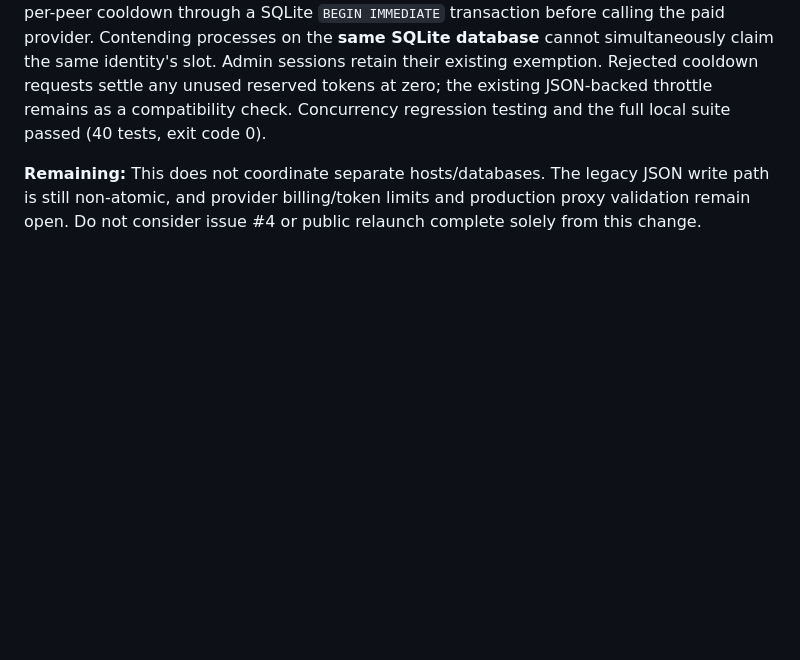
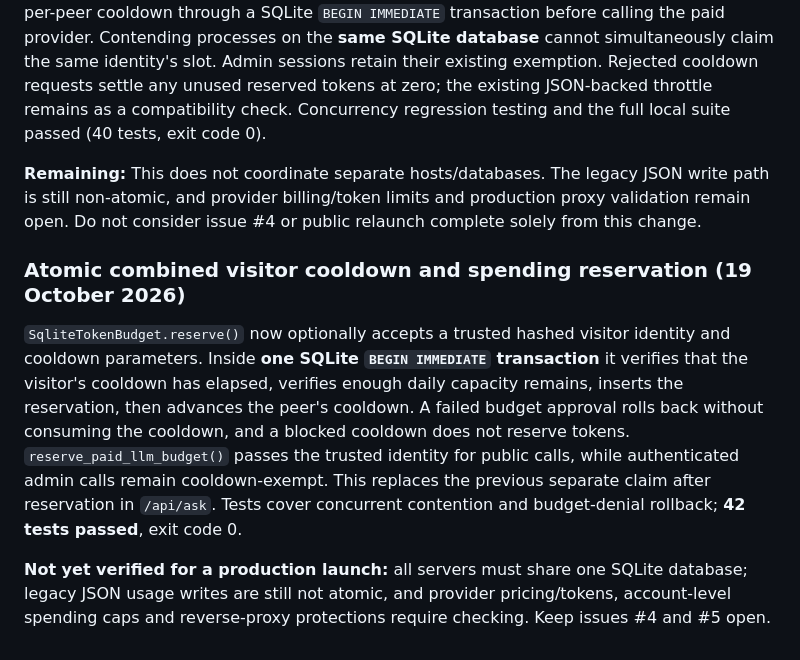
Before and after one commit to robvoto/knowMe, a Markdown page: backend/DEPLOYMENT_AND_ADMIN_GUIDE.md, the part around the change. Rendered like a GitHub page; blank space fills up the shorter version.

Commit message:
docs: record atomic rate limit and budget reservation cutover

```diff
--- a/backend/DEPLOYMENT_AND_ADMIN_GUIDE.md
+++ b/backend/DEPLOYMENT_AND_ADMIN_GUIDE.md
@@ -726,3 +726,9 @@ A syntactically valid JSON usage ledger can still have corrupted balances. The l
 The public `/api/ask` path now uses `SqliteTokenBudget.claim_identity_cooldown()` to claim a per-peer cooldown through a SQLite `BEGIN IMMEDIATE` transaction before calling the paid provider. Contending processes on the **same SQLite database** cannot simultaneously claim the same identity's slot. Admin sessions retain their existing exemption. Rejected cooldown requests settle any unused reserved tokens at zero; the existing JSON-backed throttle remains as a compatibility check. Concurrency regression testing and the full local suite passed (40 tests, exit code 0).
 
 **Remaining:** This does not coordinate separate hosts/databases. The legacy JSON write path is still non-atomic, and provider billing/token limits and production proxy validation remain open. Do not consider issue #4 or public relaunch complete solely from this change.
+
+### Atomic combined visitor cooldown and spending reservation (19 October 2026)
+
+`SqliteTokenBudget.reserve()` now optionally accepts a trusted hashed visitor identity and cooldown parameters. Inside **one SQLite `BEGIN IMMEDIATE` transaction** it verifies that the visitor's cooldown has elapsed, verifies enough daily capacity remains, inserts the reservation, then advances the peer's cooldown. A failed budget approval rolls back without consuming the cooldown, and a blocked cooldown does not reserve tokens. `reserve_paid_llm_budget()` passes the trusted identity for public calls, while authenticated admin calls remain cooldown-exempt. This replaces the previous separate claim after reservation in `/api/ask`. Tests cover concurrent contention and budget-denial rollback; **42 tests passed**, exit code 0.
+
+**Not yet verified for a production launch:** all servers must share one SQLite database; legacy JSON usage writes are still not atomic, and provider pricing/tokens, account-level spending caps and reverse-proxy protections require checking. Keep issues #4 and #5 open.
```
